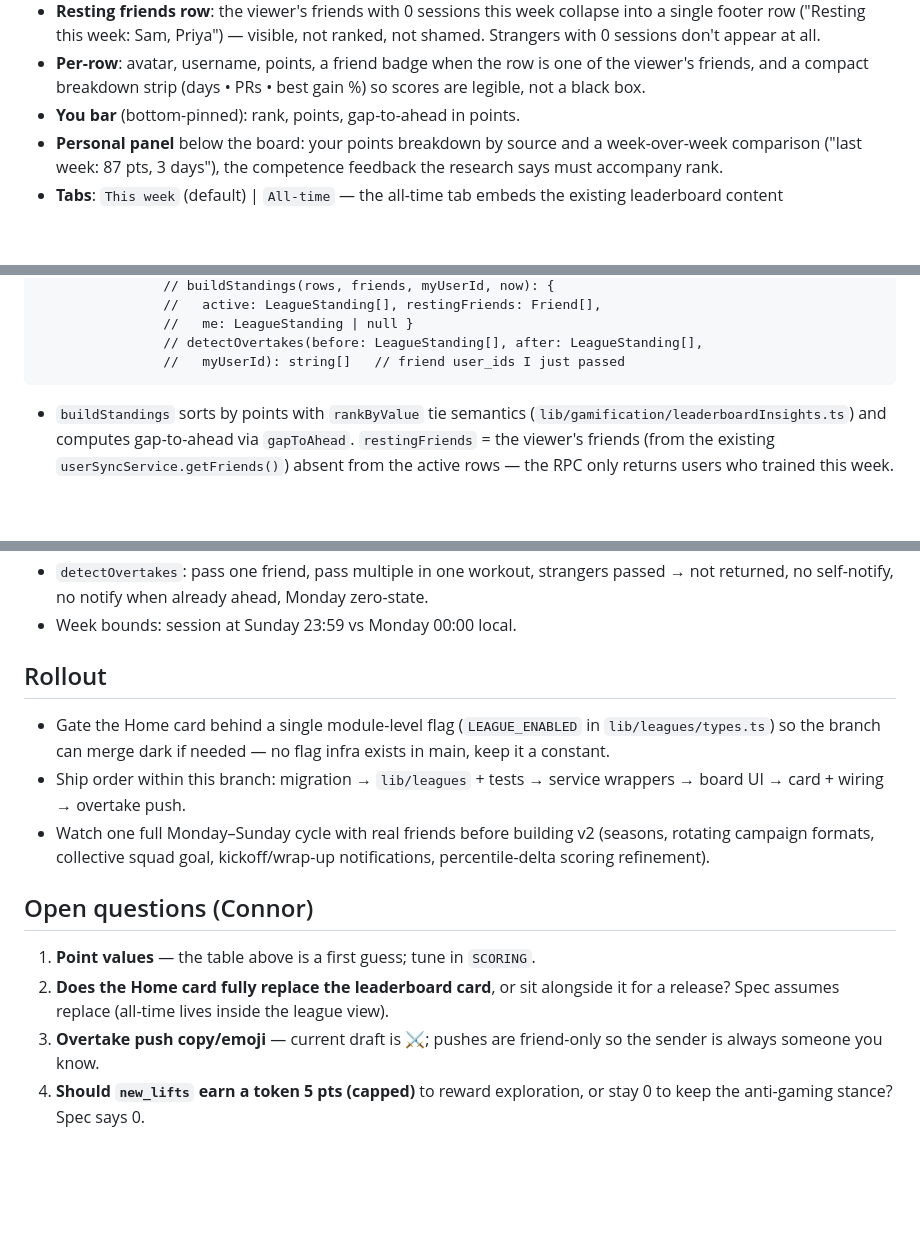
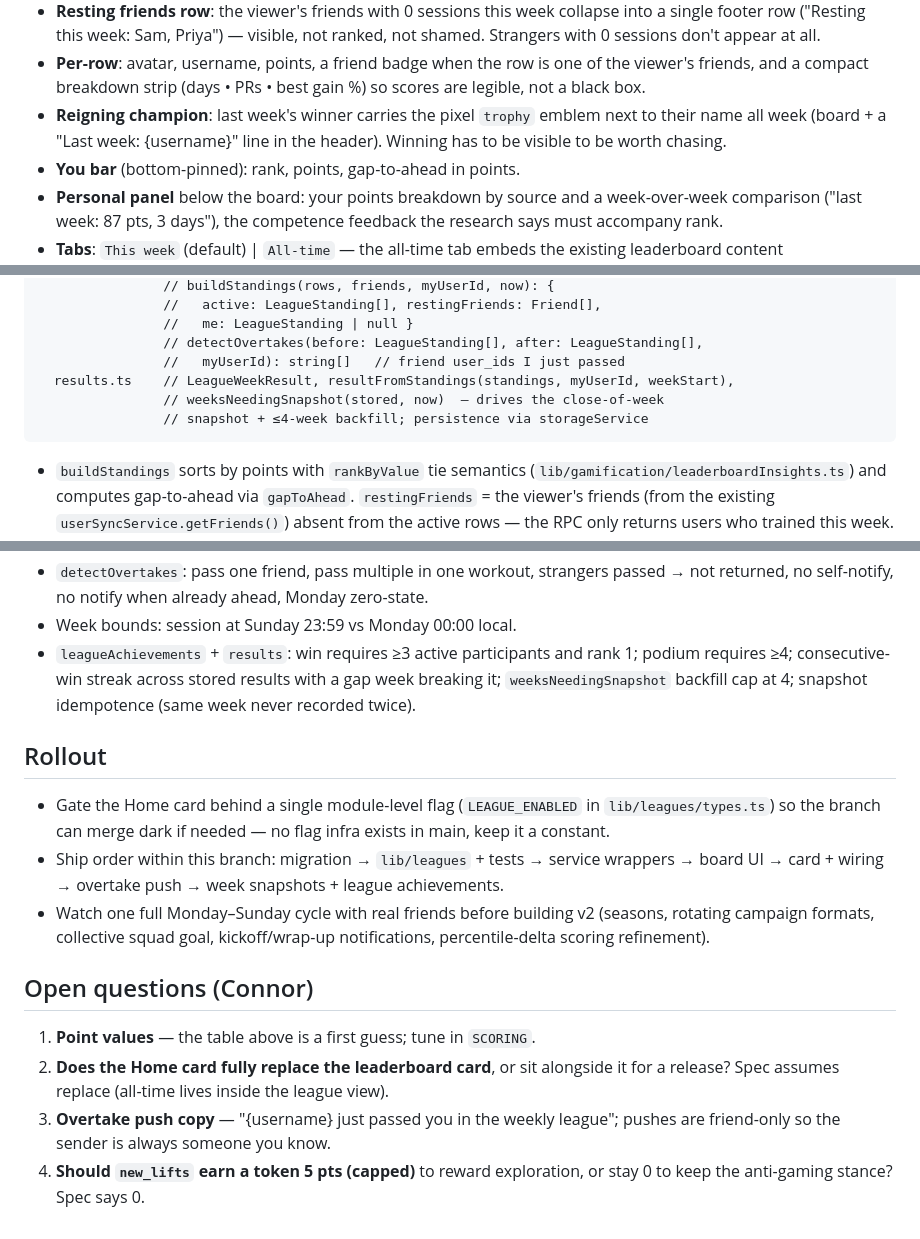
Before and after one commit to ConnorNusser/morf, a Markdown page: docs/leagues-v1-spec.md, 3 parts joined by grey strips. Rendered like a GitHub page; blank space fills up the shorter version.

````diff
--- a/docs/leagues-v1-spec.md
+++ b/docs/leagues-v1-spec.md
@@ -79,6 +96,9 @@ reachable from inside the league view).
 - **Per-row**: avatar, username, points, a friend badge when the row is one of
   the viewer's friends, and a compact breakdown strip (days • PRs • best
   gain %) so scores are legible, not a black box.
+- **Reigning champion**: last week's winner carries the pixel `trophy` emblem
+  next to their name all week (board + a "Last week: {username}" line in the
+  header). Winning has to be visible to be worth chasing.
 - **You bar** (bottom-pinned): rank, points, gap-to-ahead in points.
 - **Personal panel** below the board: your points breakdown by source and a
   week-over-week comparison ("last week: 87 pts, 3 days"), the competence
@@ -219,6 +272,9 @@ lib/leagues/
                 //   me: LeagueStanding | null }
                 // detectOvertakes(before: LeagueStanding[], after: LeagueStanding[],
                 //   myUserId): string[]   // friend user_ids I just passed
+  results.ts    // LeagueWeekResult, resultFromStandings(standings, myUserId, weekStart),
+                // weeksNeedingSnapshot(stored, now)  — drives the close-of-week
+                // snapshot + ≤4-week backfill; persistence via storageService
 ```
 
 - `buildStandings` sorts by points with `rankByValue` tie semantics
@@ -265,6 +321,10 @@ Pure-function coverage, node env:
   passed → not returned, no self-notify, no notify when already ahead, Monday
   zero-state.
 - Week bounds: session at Sunday 23:59 vs Monday 00:00 local.
+- `leagueAchievements` + `results`: win requires ≥3 active participants and
+  rank 1; podium requires ≥4; consecutive-win streak across stored results with
+  a gap week breaking it; `weeksNeedingSnapshot` backfill cap at 4; snapshot
+  idempotence (same week never recorded twice).
 
 ## Rollout
 
@@ -272,7 +332,8 @@ Pure-function coverage, node env:
   `lib/leagues/types.ts`) so the branch can merge dark if needed — no flag
   infra exists in main, keep it a constant.
 - Ship order within this branch: migration → `lib/leagues` + tests → service
-  wrappers → board UI → card + wiring → overtake push.
+  wrappers → board UI → card + wiring → overtake push → week snapshots +
+  league achievements.
 - Watch one full Monday–Sunday cycle with real friends before building v2
   (seasons, rotating campaign formats, collective squad goal, kickoff/wrap-up
   notifications, percentile-delta scoring refinement).
@@ -283,7 +344,7 @@ Pure-function coverage, node env:
 2. **Does the Home card fully replace the leaderboard card**, or sit alongside
    it for a release? Spec assumes replace (all-time lives inside the league
    view).
-3. **Overtake push copy/emoji** — current draft is ⚔️; pushes are friend-only
-   so the sender is always someone you know.
+3. **Overtake push copy** — "{username} just passed you in the weekly league";
+   pushes are friend-only so the sender is always someone you know.
 4. **Should `new_lifts` earn a token 5 pts (capped)** to reward exploration, or
    stay 0 to keep the anti-gaming stance? Spec says 0.
````
Also changed, not shown: other parts of docs/leagues-v1-spec.md (+52 -2 lines).
